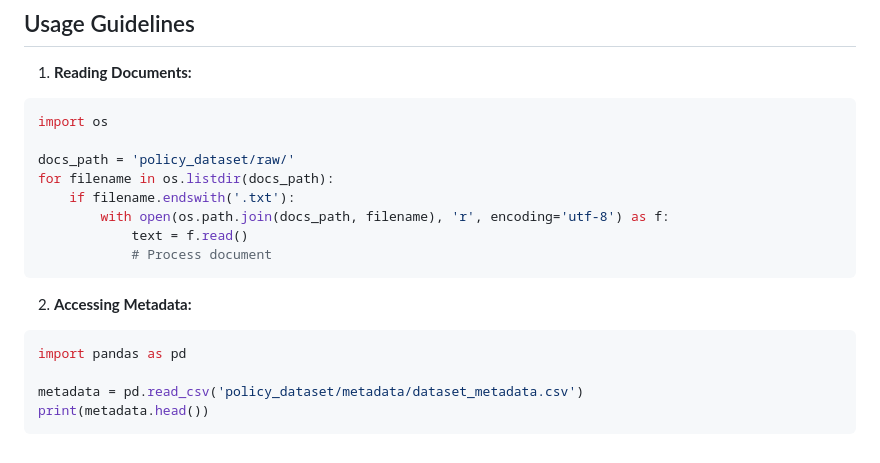
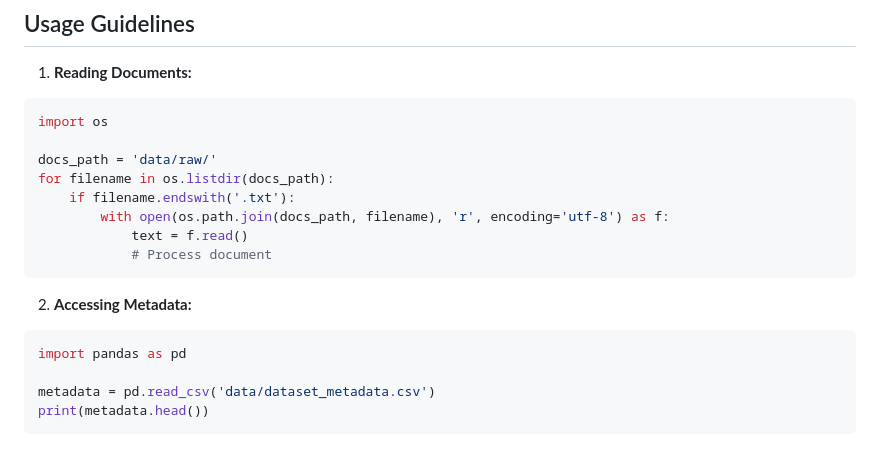
Before and after one commit to paratha14/risk-aware-policy-clause-ranking, a Markdown page: data/README.md, the part around the change. Rendered like a GitHub page.

Commit message:
updated directory

````diff
--- a/data/README.md
+++ b/data/README.md
@@ -93,7 +93,7 @@ Documents contain clauses spanning all four risk levels:
 ```python
 import os
 
-docs_path = 'policy_dataset/raw/'
+docs_path = 'data/raw/'
 for filename in os.listdir(docs_path):
     if filename.endswith('.txt'):
         with open(os.path.join(docs_path, filename), 'r', encoding='utf-8') as f:
@@ -105,6 +105,6 @@ for filename in os.listdir(docs_path):
 ```python
 import pandas as pd
 
-metadata = pd.read_csv('policy_dataset/metadata/dataset_metadata.csv')
+metadata = pd.read_csv('data/dataset_metadata.csv')
 print(metadata.head())
 ```
````
